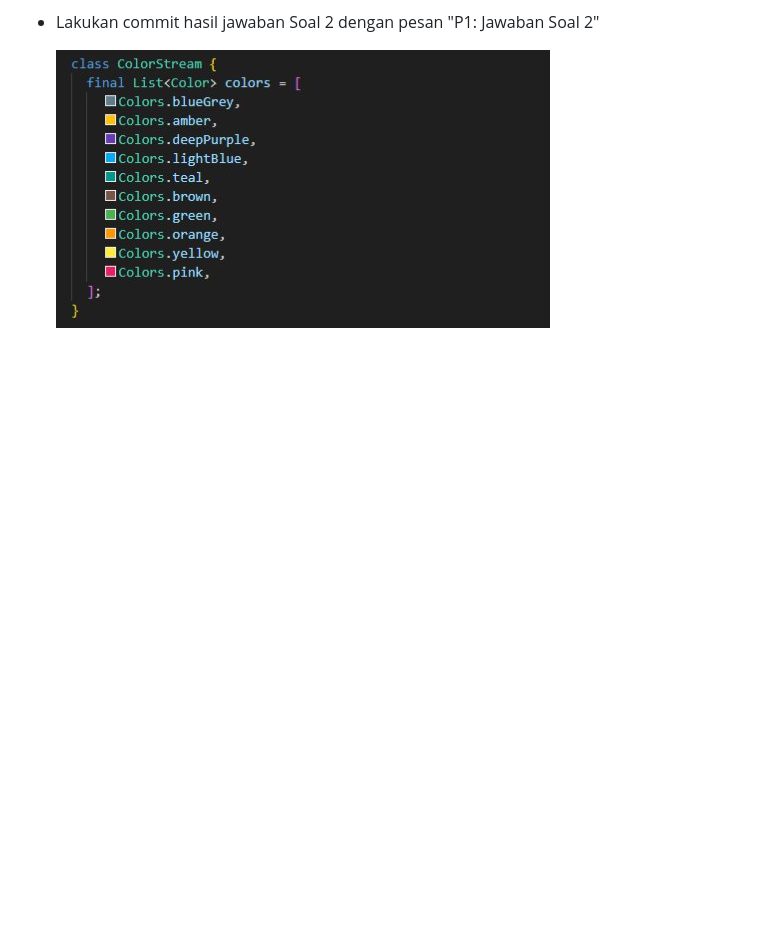
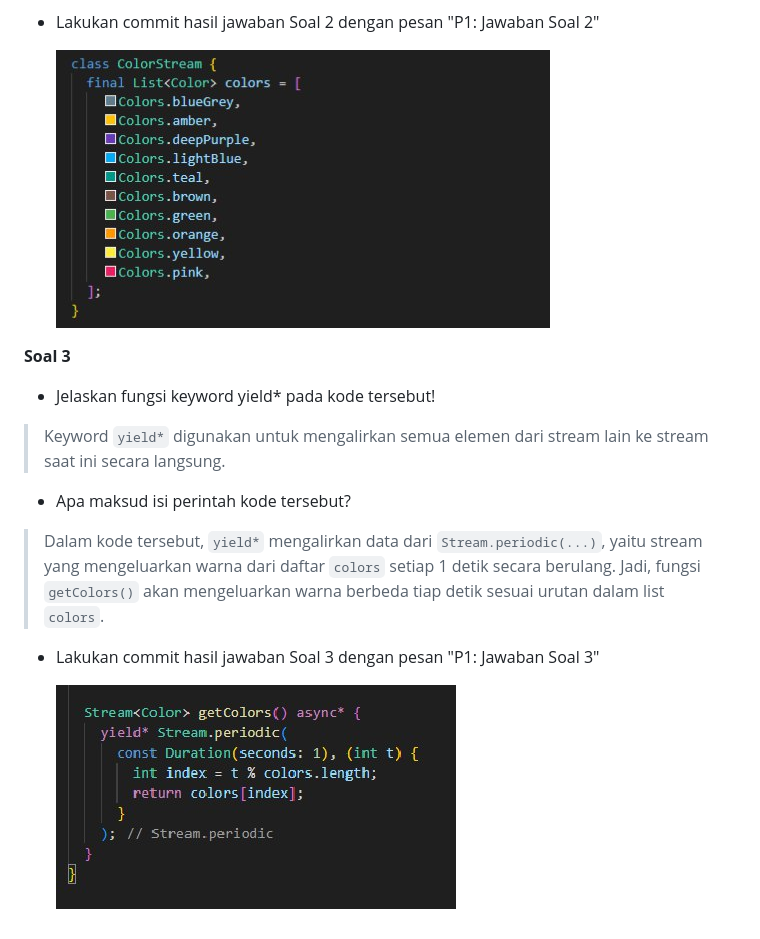
Before and after one commit to davinalfy/stream_davina, a Markdown page: README.md, the part around the change. Drawn GitHub-style; pictures changed too: images/P1-soal3.jpg (added); blank space fills up the shorter version.

Commit message:
P1: Jawaban Soal 3

```diff
--- a/README.md
+++ b/README.md
@@ -14,3 +14,12 @@
 - Lakukan commit hasil jawaban Soal 2 dengan pesan "P1: Jawaban Soal 2"
 
   ![P1 Soal 2](images/P1-soal2.jpg)
+
+**Soal 3**
+- Jelaskan fungsi keyword yield* pada kode tersebut!
+> Keyword `yield*` digunakan untuk mengalirkan semua elemen dari stream lain ke stream saat ini secara langsung.
+- Apa maksud isi perintah kode tersebut?
+> Dalam kode tersebut, `yield*` mengalirkan data dari `Stream.periodic(...)`, yaitu stream yang mengeluarkan warna dari daftar `colors` setiap 1 detik secara berulang. Jadi, fungsi `getColors()` akan mengeluarkan warna berbeda tiap detik sesuai urutan dalam list `colors`.
+- Lakukan commit hasil jawaban Soal 3 dengan pesan "P1: Jawaban Soal 3"
+
+  ![P1 Soal 3](images/P1-soal3.jpg)
```
Also changed, not shown: 1 other file.
